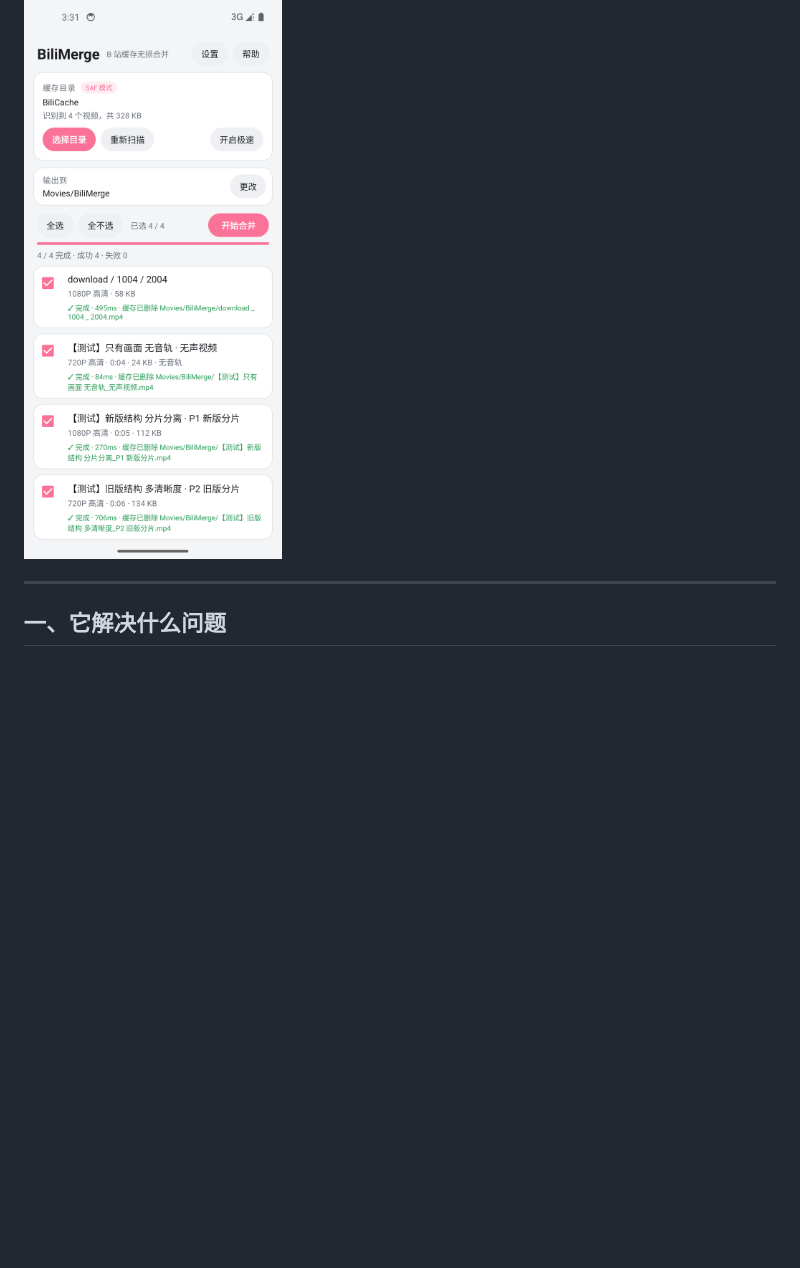
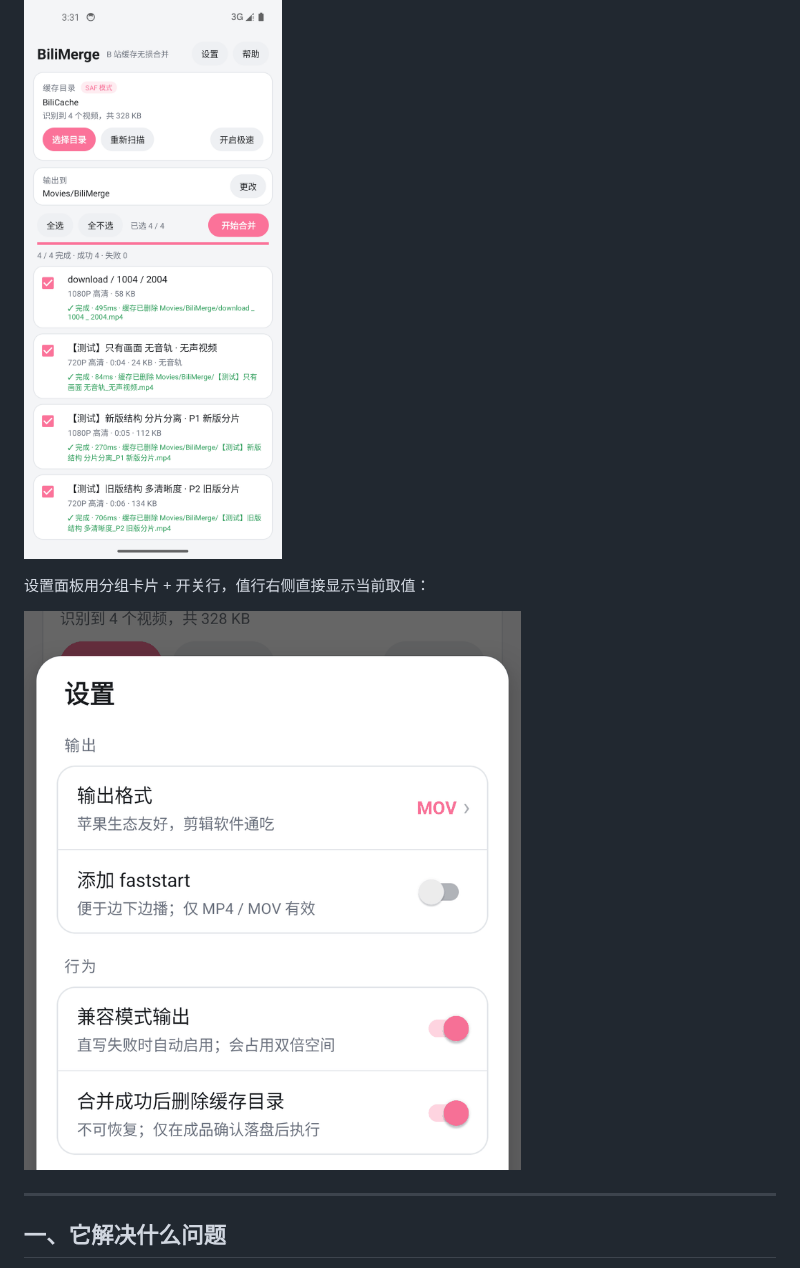
Before and after one commit to Lin1848624/bilimerge, a Markdown page: README.md, the part around the change. Drawn GitHub-style; pictures changed too: docs/settings.png (added); blank space fills up the shorter version.

```diff
--- a/README.md
+++ b/README.md
@@ -16,6 +16,10 @@
   不用真的缓存就能验证应用的四种识别路径
 
 ![界面](docs/screenshot.png)
+
+设置面板用分组卡片 + 开关行，值行右侧直接显示当前取值：
+
+![设置](docs/settings.png)
 
 ---
 
```
Also changed, not shown: 9 other files.
